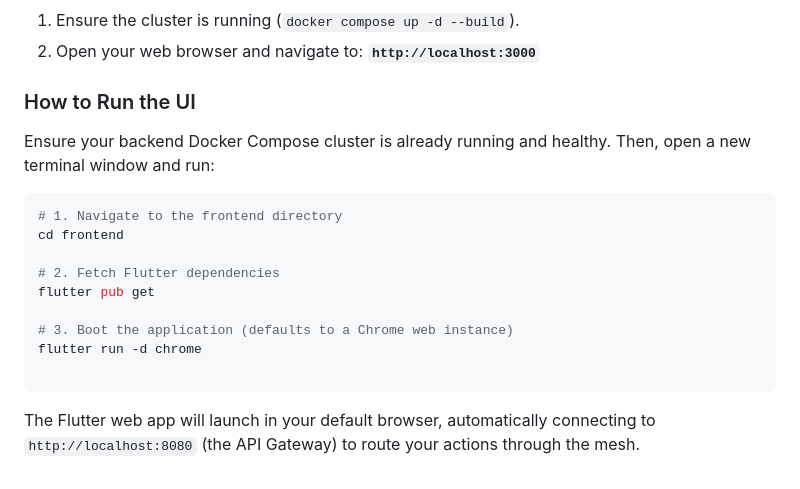
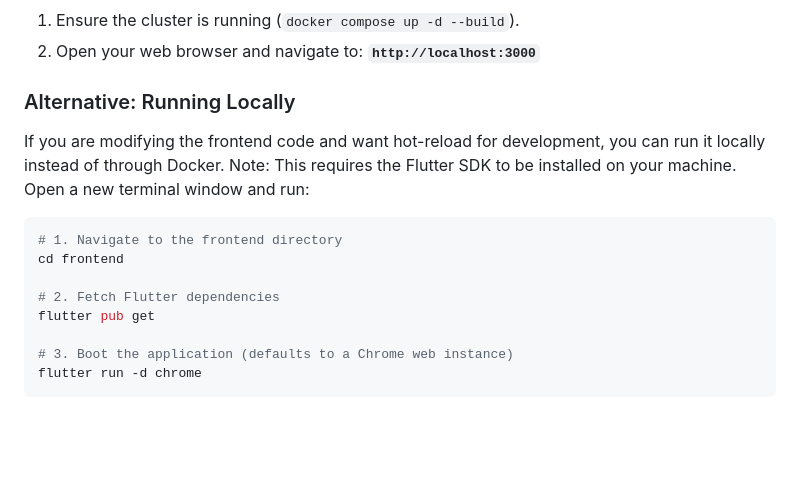
Before and after one commit to MEISTER97/ApprovalFlow, a Markdown page: README.md, the part around the change. Rendered like a GitHub page; blank space fills up the shorter version.

Commit message:
docs: remove manual flutter run steps and clarify containerized UI instructions

````diff
--- a/README.md
+++ b/README.md
@@ -186,10 +186,10 @@ The frontend is fully containerized and boots automatically with the backend clu
 1. Ensure the cluster is running (`docker compose up -d --build`).
 2. Open your web browser and navigate to: **`http://localhost:3000`**
 
-### How to Run the UI
+### Alternative: Running Locally
 
-Ensure your backend Docker Compose cluster is already running and healthy. Then, open a new terminal window and run:
-
+If you are modifying the frontend code and want hot-reload for development, you can run it locally instead of through Docker. Note: This requires the Flutter SDK to be installed on your machine.
+Open a new terminal window and run:
 ```powershell
 # 1. Navigate to the frontend directory
 cd frontend
@@ -199,7 +199,4 @@ flutter pub get
 
 # 3. Boot the application (defaults to a Chrome web instance)
 flutter run -d chrome
-
 ```
-
-The Flutter web app will launch in your default browser, automatically connecting to `http://localhost:8080` (the API Gateway) to route your actions through the mesh.
````
